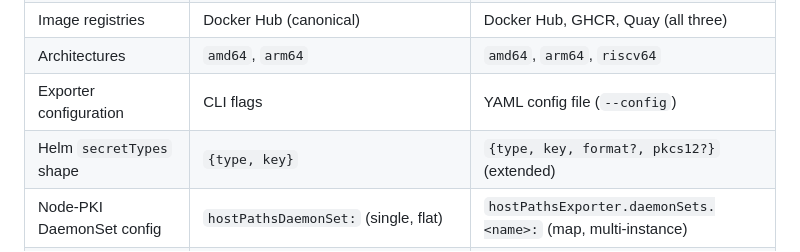
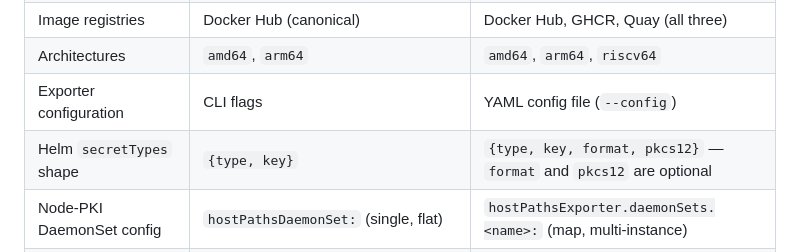
Before and after one commit to enix/x509-certificate-exporter, a Markdown page: docs/migration-v3-to-v4.md, the part around the change. Rendered like a GitHub page.

Commit message:
docs(3to4): fix codeql warning on typescript syntax

```diff
--- a/docs/migration-v3-to-v4.md
+++ b/docs/migration-v3-to-v4.md
@@ -23,7 +23,7 @@ deploy via Helm and won't be affected.
 | Image registries | Docker Hub (canonical) | Docker Hub, GHCR, Quay (all three) |
 | Architectures | `amd64`, `arm64` | `amd64`, `arm64`, `riscv64` |
 | Exporter configuration | CLI flags | YAML config file (`--config`) |
-| Helm `secretTypes` shape | `{type, key}` | `{type, key, format?, pkcs12?}` (extended) |
+| Helm `secretTypes` shape | `{type, key}` | `{type, key, format, pkcs12}` — `format` and `pkcs12` are optional |
 | Node-PKI DaemonSet config | `hostPathsDaemonSet:` (single, flat) | `hostPathsExporter.daemonSets.<name>:` (map, multi-instance) |
 | `kube-rbac-proxy` sidecar | Required for TLS / BasicAuth on `/metrics` | Not needed — exporter-toolkit handles both natively |
 | `kube-rbac-proxy` image tag | `v0.13.1` | `v0.22.0` |
```
